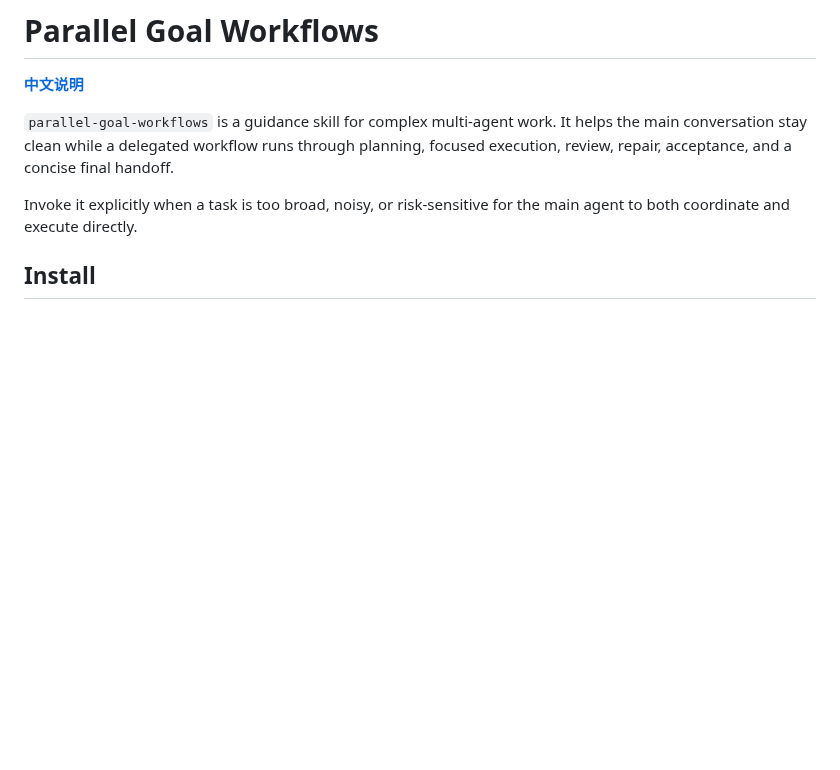
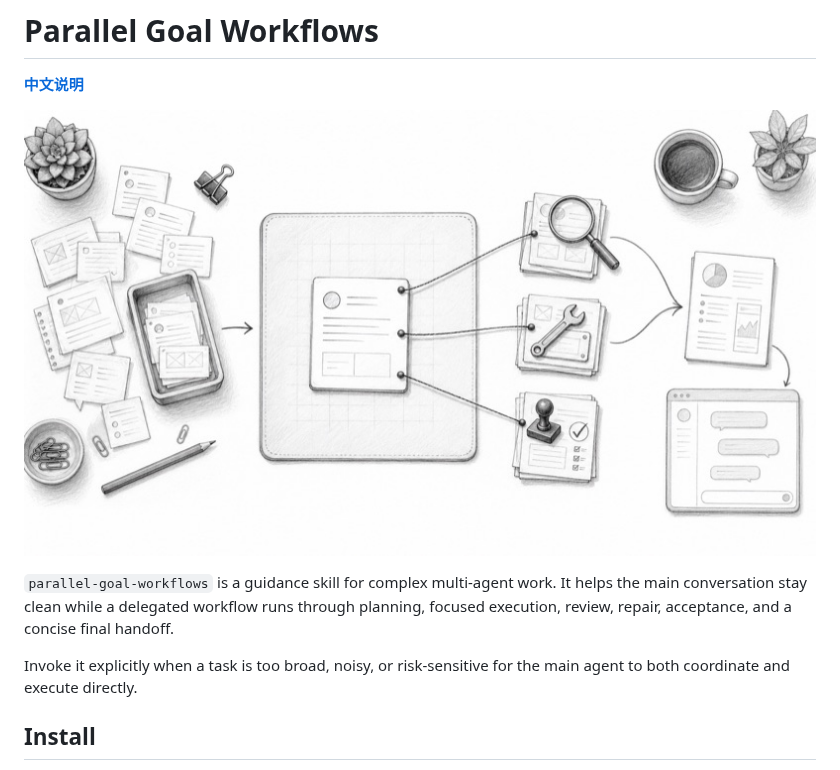
Before and after one commit to patrick-fu/parallel-goal-workflows, a Markdown page: README.md, the part around the change. Rendered like a GitHub page; pictures changed too: assets/workbench-workflow-sketch.jpg (added); blank space fills up the shorter version.

```diff
--- a/README.md
+++ b/README.md
@@ -1,6 +1,8 @@
 # Parallel Goal Workflows
 
 **[中文说明](README.zh-CN.md)**
+
+![A pencil sketch showing scattered notes becoming a coordinated workflow and final report](assets/workbench-workflow-sketch.jpg)
 
 `parallel-goal-workflows` is a guidance skill for complex multi-agent work. It
 helps the main conversation stay clean while a delegated workflow runs through
```
Also changed, not shown: README.zh-CN.md (+2 -0 lines).
